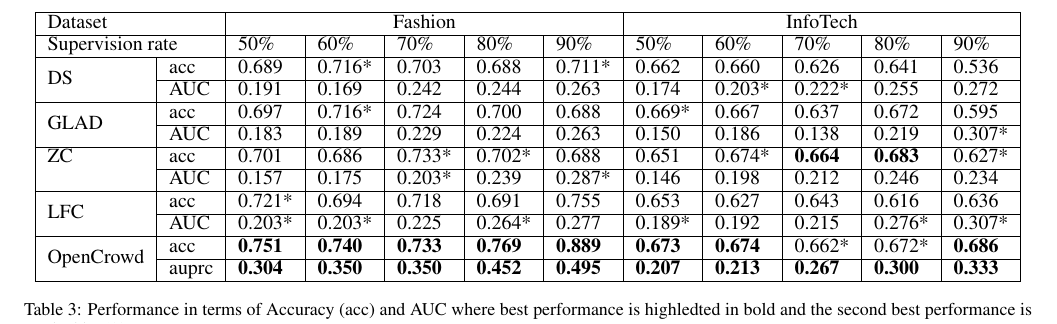
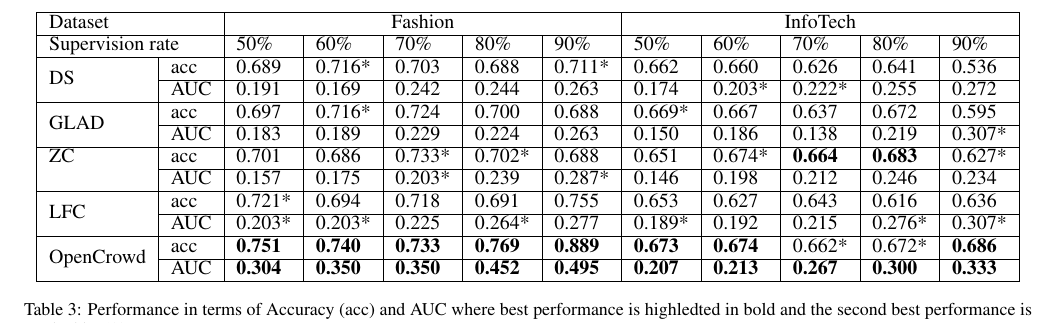
Before and after one commit to eXascaleInfolab/ijcai_aggregation, a LaTeX paper (main.tex, which reads section/result.tex): part of page 7 of 8, cut so that both start at the same text. Compiled offline with pdfLaTeX; a missing bibliography style is replaced by a similar one.

Commit message:
ines:fashion table

```diff
--- a/section/result.tex
+++ b/section/result.tex
@@ -392,7 +392,7 @@ ZC                           & acc     & 0.701          & 0.686          & 0.733
 \multirow{2}{*}{LFC}         & acc     & 0.721*         & 0.694          & 0.718          & 0.691          & 0.755          & 0.653          & 0.627          & 0.643          & 0.616          & 0.636          \\ \cline{2-12}
                              & AUC   & 0.203*         & 0.203*         & 0.225          & 0.264*         & 0.277          & 0.189*         & 0.192          & 0.215          & 0.276*         & 0.307*         \\ \hline
 \multirow{2}{*}{OpenCrowd}   & acc     & \textbf{0.751} & \textbf{0.740} & \textbf{0.733}         & \textbf{0.769} & \textbf{0.889}  & \textbf{0.673} & \textbf{0.674} & 0.662*         & 0.672*         & \textbf{0.686} \\ \cline{2-12}
-                             & auprc   & \textbf{0.304} & \textbf{0.350} & \textbf{0.350} & \textbf{0.452} & \textbf{0.495} & \textbf{0.207} & \textbf{0.213} & \textbf{0.267} & \textbf{0.300} & \textbf{0.333} \\ \hline
+                             & AUC  & \textbf{0.304} & \textbf{0.350} & \textbf{0.350} & \textbf{0.452} & \textbf{0.495} & \textbf{0.207} & \textbf{0.213} & \textbf{0.267} & \textbf{0.300} & \textbf{0.333} \\ \hline
 \end{tabular}
    \caption{Performance in terms of Accuracy (acc) and AUC where best performance is highledted in bold and the second best performance is marked by `*' }\label{tab:comparision}
 \end{table*}
```
